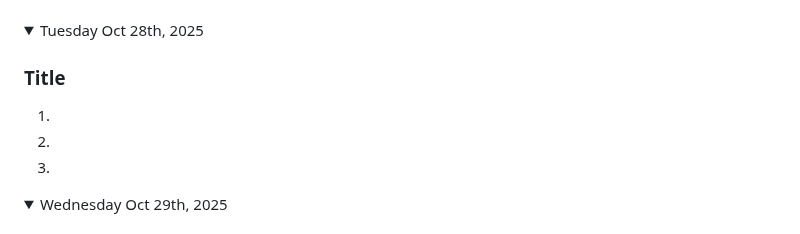
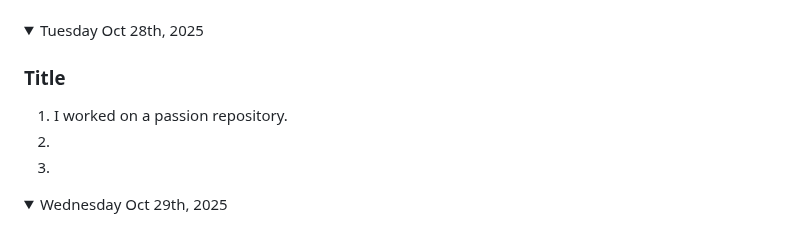
Before and after one commit to nolan-b-mss/game-dev-nolan-2025, a Markdown page: README.md, the part around the change. Rendered like a GitHub page.

```diff
--- a/README.md
+++ b/README.md
@@ -342,7 +342,7 @@ Note: If you have a link to an assignment that has not been marked, put "open" a
 <details open><summary>Tuesday Oct 28th, 2025</summary>
 
 ### Title
-1.
+1. I worked on a passion repository.
 1.
 1.
 
```
